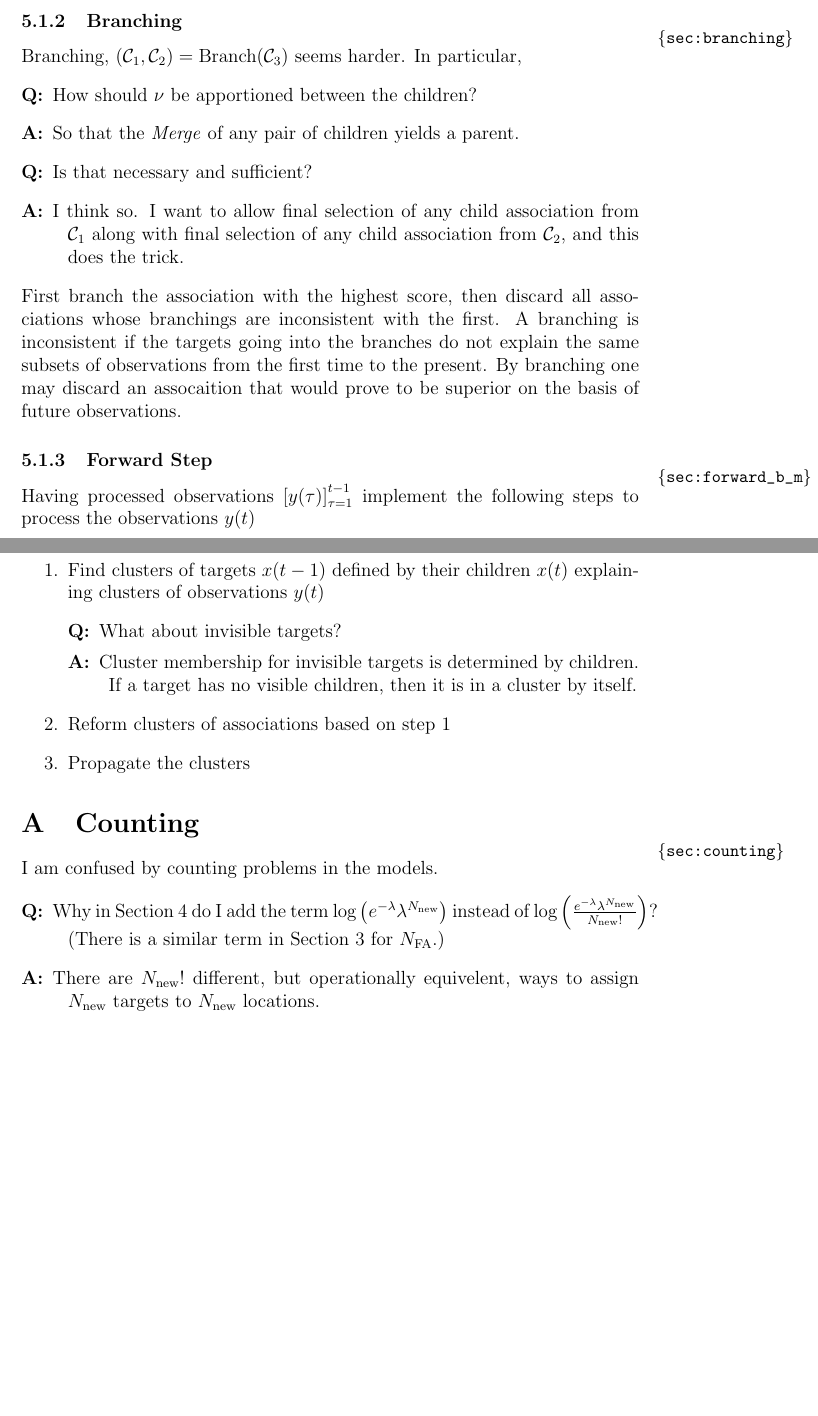
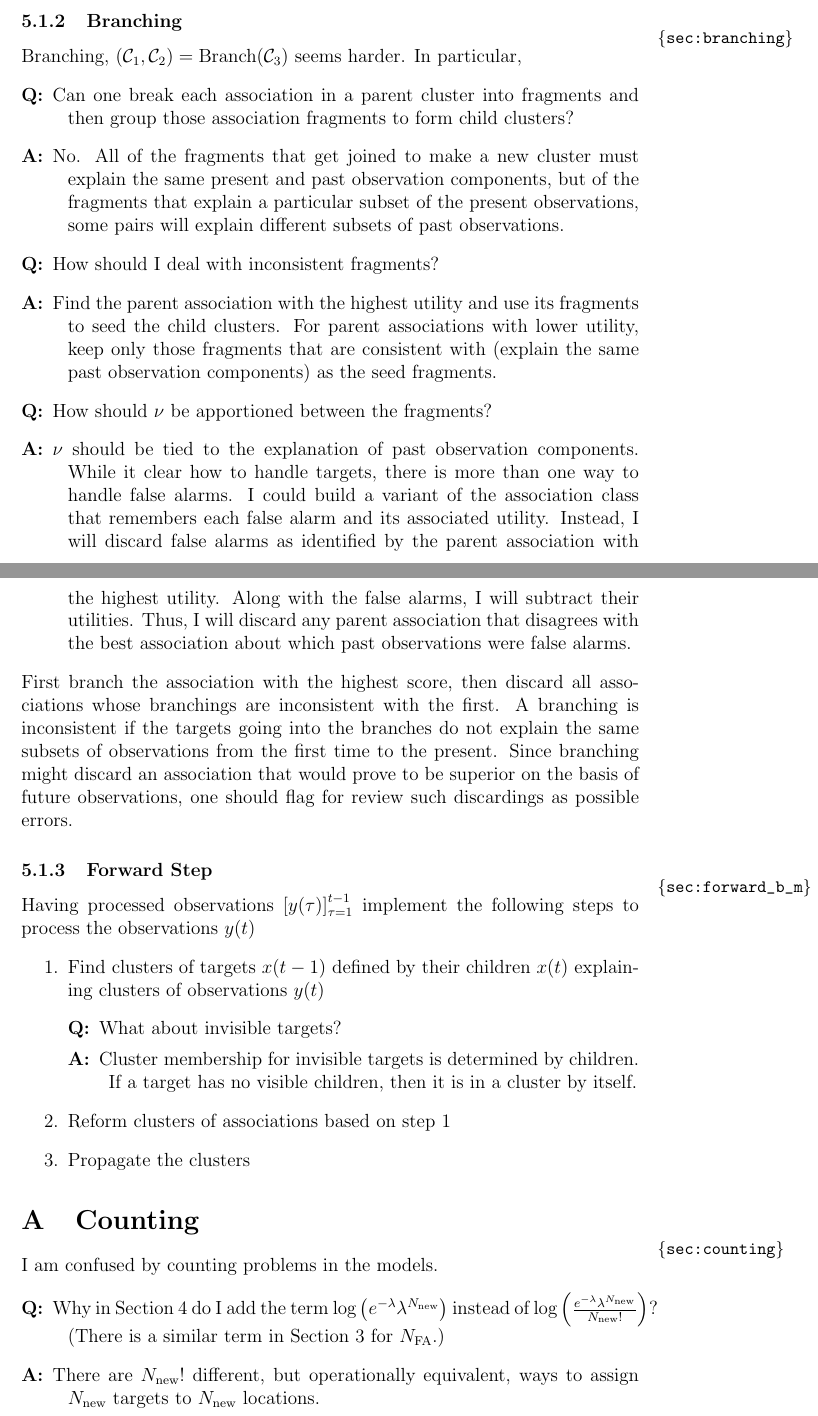
Before and after one commit to fraserphysics/watcher_tracker, a LaTeX document (model.tex): two parts of pages 12 and 13 of 19 before the commit and two parts of pages 12 and 13 of 20 after it, joined at a grey line, cut so that both start at the same text, the shorter picture padded with empty space. Compiled offline with pdfLaTeX.

Commit message:
Wrote up thoughts on reclustering and wrote code to implement.  Runs but results look a little off.

```diff
--- a/model.tex
+++ b/model.tex
@@ -580,20 +580,38 @@ from each pair drawn from the two clusters, ie,
 Branching, $(\cC_1,\cC_2) = \text{Branch}(\cC_3)$ seems harder.  In
 particular,
 \begin{description}
-\item[Q:] How should $\nu$ be apportioned between the children?
-\item[A:] So that the \emph{Merge} of any pair of children yields a
-  parent.
-\item[Q:] Is that necessary and sufficient?
-\item[A:] I think so.  I want to allow final selection of any child
-  association from $\cC_1$ along with final selection of any child
-  association from $\cC_2$, and this does the trick.
+\item[Q:] Can one break each association in a parent
+  cluster into fragments and then group those association fragments to
+  form child clusters?
+\item[A:] No.  All of the fragments that get joined to make a new
+  cluster must explain the same present and past observation
+  components, but of the fragments that explain a particular subset of
+  the present observations, some pairs will explain different subsets
+  of past observations.
+\item[Q:] How should I deal with inconsistent fragments?
+\item[A:] Find the parent association with the highest utility and use
+  its fragments to seed the child clusters.  For parent associations
+  with lower utility, keep only those fragments that are consistent
+  with (explain the same past observation components) as the seed
+  fragments.
+\item[Q:] How should $\nu$ be apportioned between the fragments?
+\item[A:] $\nu$ should be tied to the explanation of past observation
+  components.  While it clear how to handle targets, there is more
+  than one way to handle false alarms.  I could build a variant of the
+  association class that remembers each false alarm and its associated
+  utility.  Instead, I will discard false alarms as identified by the
+  parent association with the highest utility.  Along with the false
+  alarms, I will subtract their utilities.  Thus, I will discard any
+  parent association that disagrees with the best association about
+  which past observations were false alarms.
 \end{description}
 First branch the association with the highest score, then discard all
 associations whose branchings are inconsistent with the first.  A
 branching is inconsistent if the targets going into the branches do
 not explain the same subsets of observations from the first time to
-the present.  By branching one may discard an assocaition that would
-prove to be superior on the basis of future observations.
+the present.  Since branching might discard an association that would
+prove to be superior on the basis of future observations, one should
+flag for review such discardings as possible errors.
 
 \subsubsection{Forward Step}
 \label{sec:forward_b_m}
@@ -626,7 +644,7 @@ I am confused by counting problems in the models.
   (There is a similar term in Section \ref{sec:model3} for
   $N_{\text{FA}}$.)
 \item[A:] There are $N_{\text{new}}!$ different, but operationally
-  equivelent, ways to assign $N_{\text{new}}$ targets to
+  equivalent, ways to assign $N_{\text{new}}$ targets to
   $N_{\text{new}}$ locations.
 \item[Q:] Suppose that at time $t=0$ targets sit at locations
   $\ti{x_a}{0}$ and $\ti{x_b}{0}$ and that at time $t=1$ targets sit
```
Also changed, not shown: model.tex (4 more changed lines), 1 other file.
